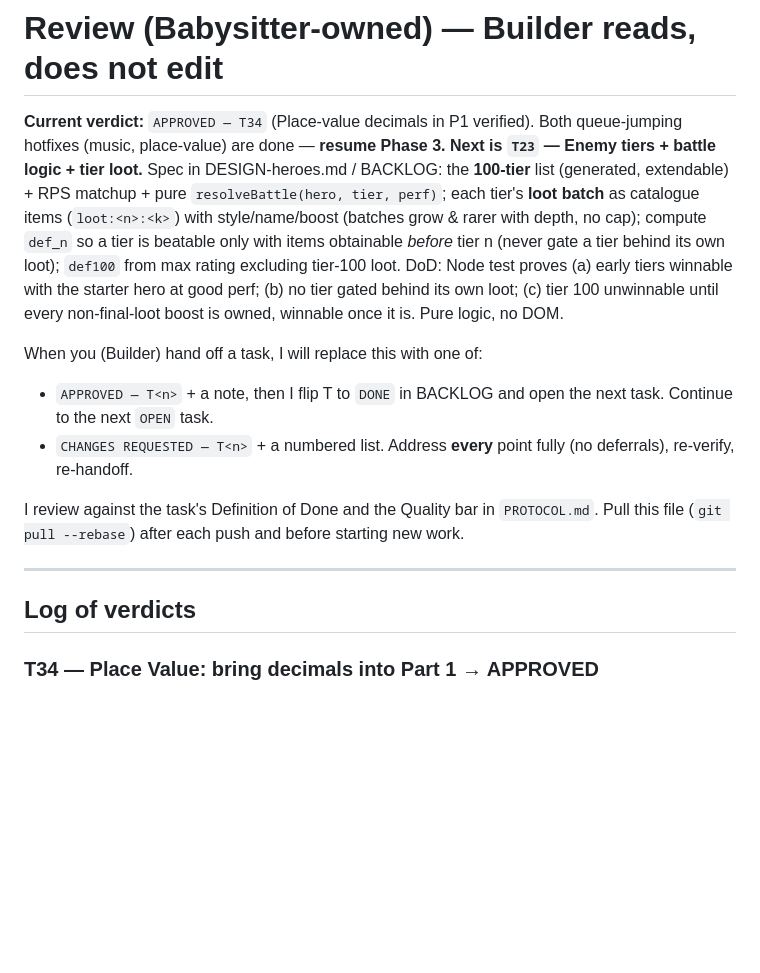
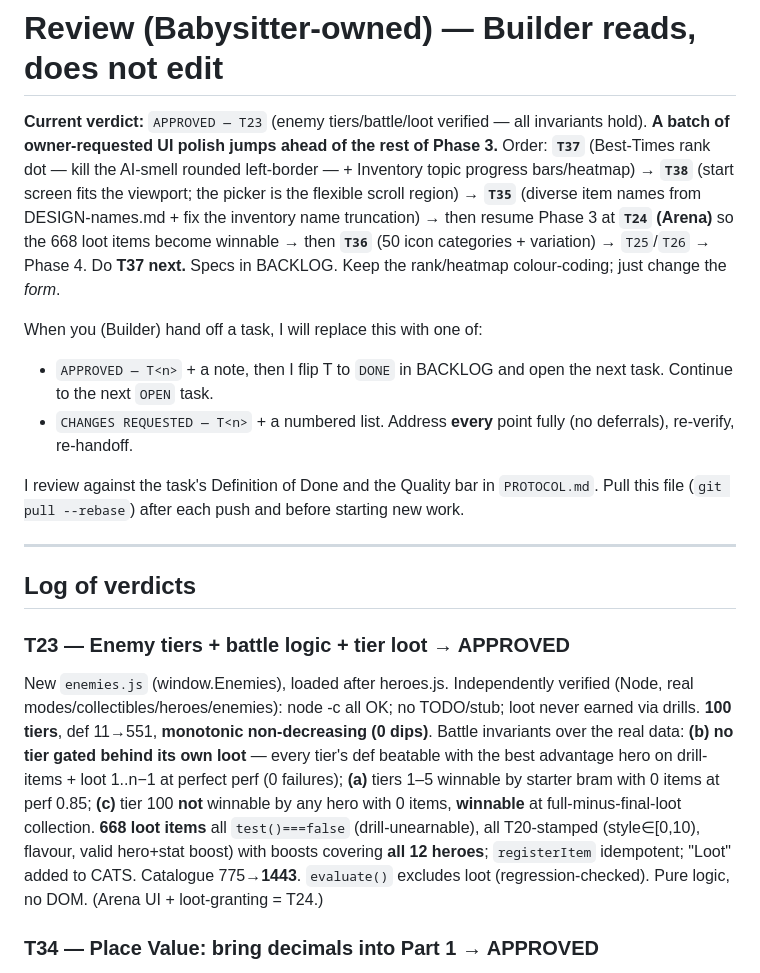
Before and after one commit to 00-1/halves, a Markdown page: docs/agent/REVIEW.md, the part around the change. Rendered like a GitHub page; blank space fills up the shorter version.

Commit message:
Review: APPROVE T23 (enemy tiers/battle/loot); next is owner UI-polish block (T37/T38/T35) then T24
T23 verified — 100 tiers, monotonic defs, no tier gated behind own loot, t100
needs near-full collection, 668 loot items drill-unearnable & stamped, catalogue
775->1443. Builder now does the owner's polish (Best-Times dot + inventory progress
bars, start-screen fit, diverse names) before resuming Arena (T24).

Co-Authored-By: Claude Opus 4.8 (1M context) <noreply@anthropic.com>
Claude-Session: https://claude.ai/code/session_01KYKXeHzzZhZQ5EXuQE1Hao

```diff
--- a/docs/agent/REVIEW.md
+++ b/docs/agent/REVIEW.md
@@ -1,16 +1,14 @@
 # Review (Babysitter-owned) — Builder reads, does not edit
 
-**Current verdict:** `APPROVED — T34` (Place-value decimals in P1 verified). Both
-queue-jumping hotfixes (music, place-value) are done — **resume Phase 3. Next is
-`T23` — Enemy tiers + battle logic + tier loot.** Spec in DESIGN-heroes.md / BACKLOG:
-the **100-tier** list (generated, extendable) + RPS matchup + pure
-`resolveBattle(hero, tier, perf)`; each tier's **loot batch** as catalogue items
-(`loot:<n>:<k>`) with style/name/boost (batches grow & rarer with depth, no cap);
-compute `def_n` so a tier is beatable only with items obtainable *before* tier n
-(never gate a tier behind its own loot); `def100` from max rating excluding
-tier-100 loot. DoD: Node test proves (a) early tiers winnable with the starter
-hero at good perf; (b) no tier gated behind its own loot; (c) tier 100 unwinnable
-until every non-final-loot boost is owned, winnable once it is. Pure logic, no DOM.
+**Current verdict:** `APPROVED — T23` (enemy tiers/battle/loot verified — all
+invariants hold). **A batch of owner-requested UI polish jumps ahead of the rest of
+Phase 3.** Order: **`T37`** (Best-Times rank dot — kill the AI-smell rounded
+left-border — + Inventory topic progress bars/heatmap) → **`T38`** (start screen
+fits the viewport; the picker is the flexible scroll region) → **`T35`** (diverse
+item names from DESIGN-names.md + fix the inventory name truncation) → then resume
+Phase 3 at **`T24` (Arena)** so the 668 loot items become winnable → then **`T36`**
+(50 icon categories + variation) → `T25`/`T26` → Phase 4. Do **T37 next.** Specs in
+BACKLOG. Keep the rank/heatmap colour-coding; just change the *form*.
 
 When you (Builder) hand off a task, I will replace this with one of:
 
@@ -26,6 +24,9 @@ starting new work.
 ---
 
 ## Log of verdicts
+
+### T23 — Enemy tiers + battle logic + tier loot → APPROVED
+New `enemies.js` (window.Enemies), loaded after heroes.js. Independently verified (Node, real modes/collectibles/heroes/enemies): node -c all OK; no TODO/stub; loot never earned via drills. **100 tiers**, def 11→551, **monotonic non-decreasing (0 dips)**. Battle invariants over the real data: **(b) no tier gated behind its own loot** — every tier's def beatable with the best advantage hero on drill-items + loot 1..n−1 at perfect perf (0 failures); **(a)** tiers 1–5 winnable by starter bram with 0 items at perf 0.85; **(c)** tier 100 **not** winnable by any hero with 0 items, **winnable** at full-minus-final-loot collection. **668 loot items** all `test()===false` (drill-unearnable), all T20-stamped (style∈[0,10), flavour, valid hero+stat boost) with boosts covering **all 12 heroes**; `registerItem` idempotent; "Loot" added to CATS. Catalogue 775→**1443**. `evaluate()` excludes loot (regression-checked). Pure logic, no DOM. (Arena UI + loot-granting = T24.)
 
 ### T34 — Place Value: bring decimals into Part 1 → APPROVED
 Owner-raised content fix. Independently verified (Node): node -c (modes/collectibles/main) OK; no TODO/stub; clean rename to one `pvItem` builder, no dead `pvP1Item`/`pvP2Item` refs; catalogue unchanged (775); chain/masterSecs unchanged (bonds→placevalue→fractionsof→percentages; placevalue2 requires mastery:placevalue). **P1** = 21 fixed, stable; **7 decimal-operand prompts + 14 whole** (both ≥6), plus whole÷10/100 yielding decimal answers (0.6/0.7) — decimals now visible in the base topic; targets only 10/100; every answer correct (recompute=stored within 1e-9), literal/round-trips on numpad, non-negative. **P2** = 21 fixed, stable; targets only **100/1000 (no bare ×/÷10)**, answers <1 present (10 of them) incl. 3-dp (0.006); all correct/safe. Beat/Spark regenerated. No regressions.
```
Also changed, not shown: docs/agent/BACKLOG.md (+1 -1 lines).
